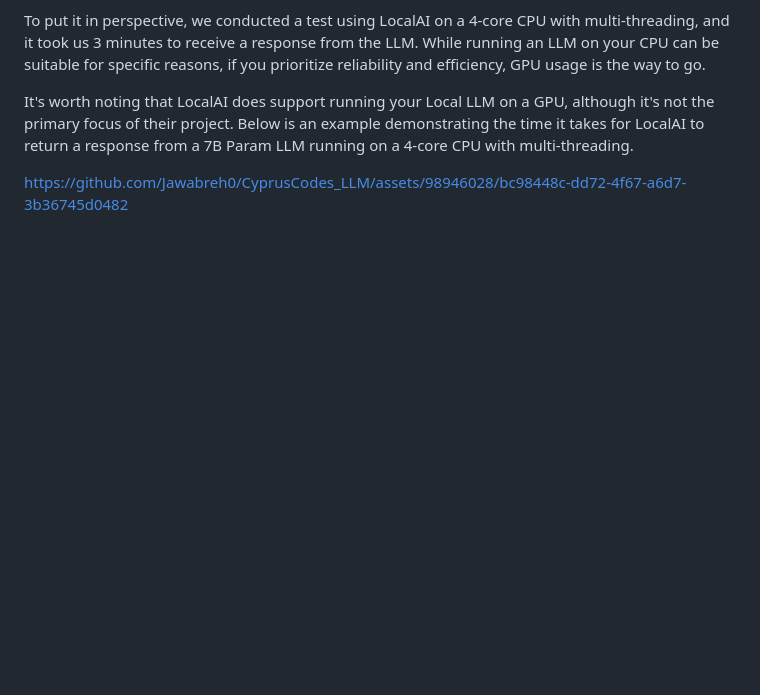
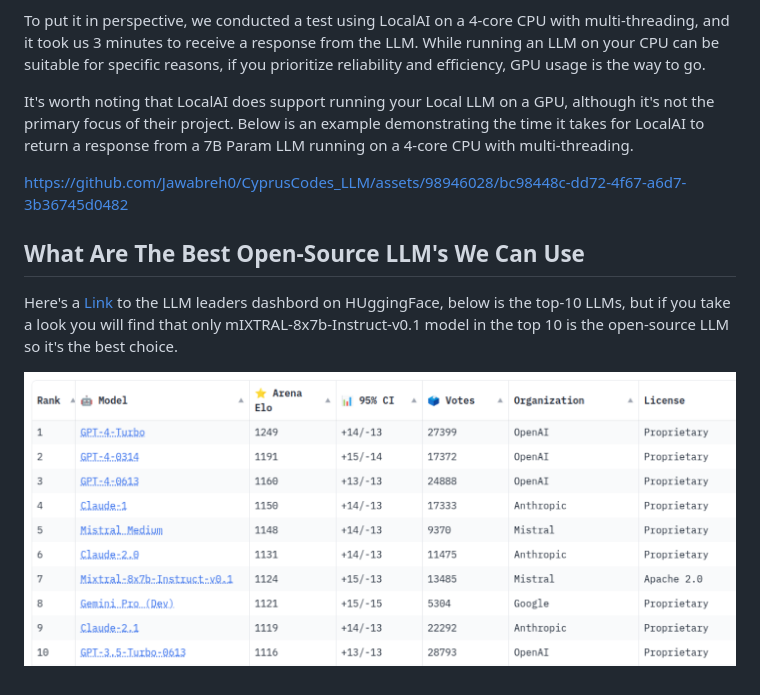
Before and after one commit to Jawabreh0/local-llm-with-function-calling, a Markdown page: README.md, the part around the change. Rendered like a GitHub page; blank space fills up the shorter version.

```diff
--- a/README.md
+++ b/README.md
@@ -154,3 +154,9 @@ To put it in perspective, we conducted a test using LocalAI on a 4-core CPU with
 It's worth noting that LocalAI does support running your Local LLM on a GPU, although it's not the primary focus of their project. Below is an example demonstrating the time it takes for LocalAI to return a response from a 7B Param LLM running on a 4-core CPU with multi-threading.
 
 https://github.com/Jawabreh0/CyprusCodes_LLM/assets/98946028/bc98448c-dd72-4f67-a6d7-3b36745d0482
+
+## What Are The Best Open-Source LLM's We Can Use
+
+Here's a [Link]([https://www.openai.com](https://huggingface.co/spaces/lmsys/chatbot-arena-leaderboard)) to the LLM leaders dashbord on HUggingFace, below is the top-10 LLMs, but if you take a look you will find that only mIXTRAL-8x7b-Instruct-v0.1 model in the top 10 is the open-source LLM so it's the best choice.
+
+![top-10-LLMs](assets/LLM_leader_dashboard.png)
```
